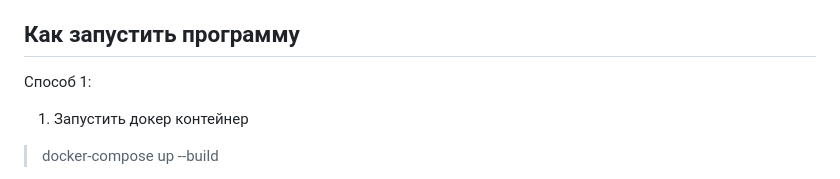
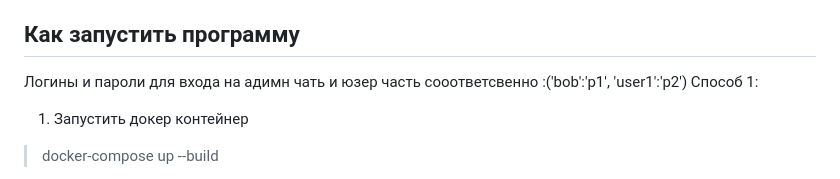
Before and after one commit to BUSH222/mirea-hack, a Markdown page: README.md, the part around the change. GitHub-like rendering.

```diff
--- a/README.md
+++ b/README.md
@@ -51,6 +51,7 @@
 - В настройках домена TFTP в BIOS установить локальный айпи адрес pxe сервера запущенного $ sudo python -m pypxe.server и в настройке зеркала установтть домен netbot/[айди ноды]
 
 ## Как запустить программу
+Логины и пароли для входа на адимн чать и юзер часть сооответсвенно :('bob':'p1', 'user1':'p2')
 Способ 1:
 1) Запустить докер контейнер
 > docker-compose up --build
```
